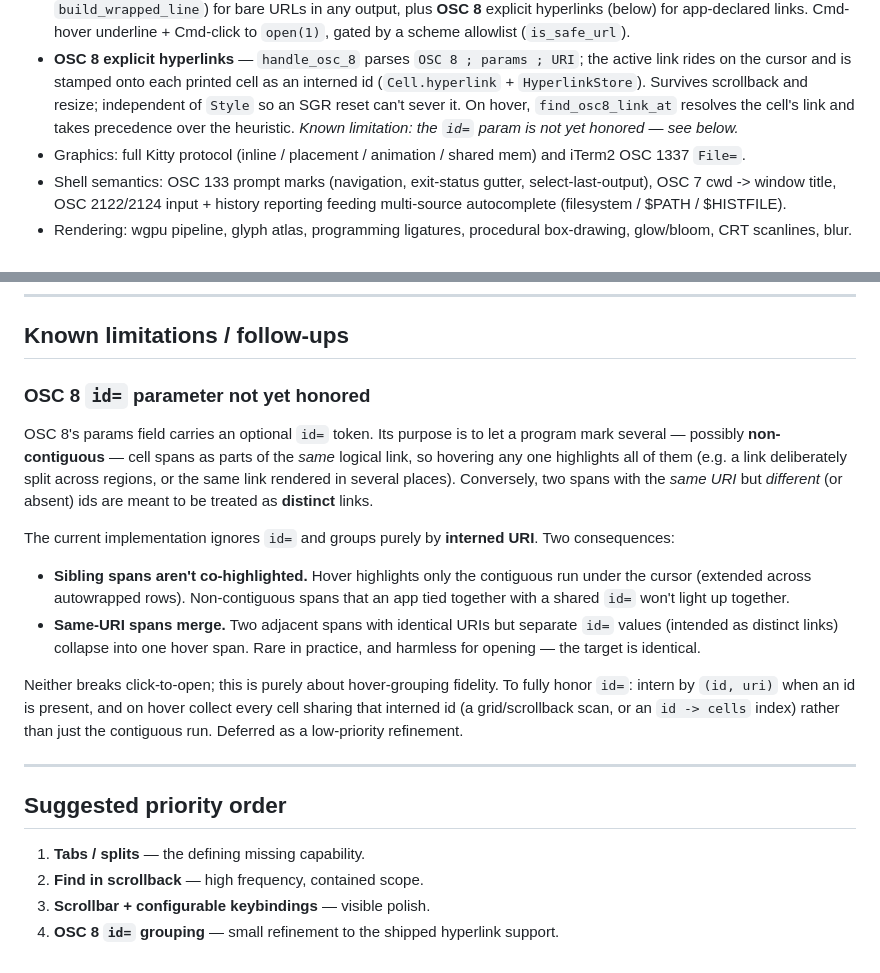
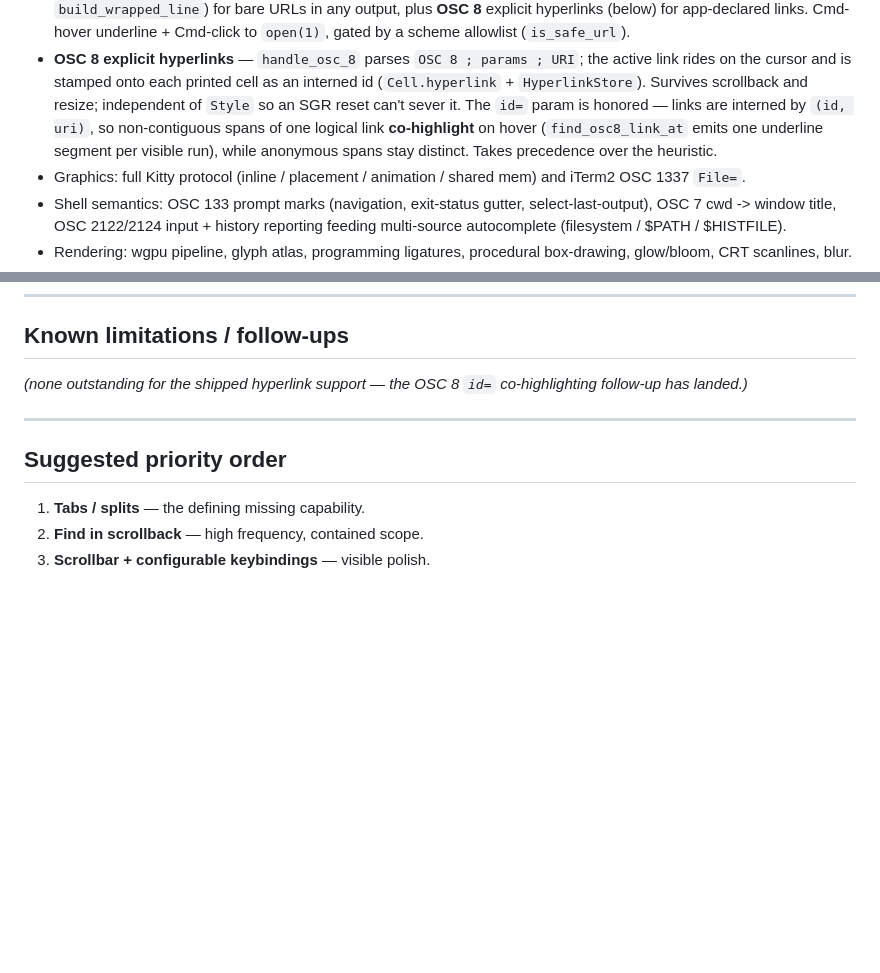
Before and after one commit to ryanfrawley/yutani, a Markdown page: FEATURES.md, 2 parts joined by grey strips. Rendered like a GitHub page; blank space fills up the shorter version.

Commit message:
docs: mark OSC 8 id= co-highlighting as implemented
The id= grouping follow-up landed (interned by (id, uri); non-contiguous
sibling spans co-highlight on hover via per-run segments). Update the
OSC 8 bullet, clear the "Known limitations" section, and drop the item
from the priority order.

Co-Authored-By: Claude Opus 4.7 (1M context) <noreply@anthropic.com>

```diff
--- a/FEATURES.md
+++ b/FEATURES.md
@@ -20,9 +20,11 @@ started.
 - **OSC 8 explicit hyperlinks** — `handle_osc_8` parses `OSC 8 ; params ; URI`;
   the active link rides on the cursor and is stamped onto each printed cell as
   an interned id (`Cell.hyperlink` + `HyperlinkStore`). Survives scrollback and
-  resize; independent of `Style` so an SGR reset can't sever it. On hover,
-  `find_osc8_link_at` resolves the cell's link and takes precedence over the
-  heuristic. *Known limitation: the `id=` param is not yet honored — see below.*
+  resize; independent of `Style` so an SGR reset can't sever it. The `id=`
+  param is honored — links are interned by `(id, uri)`, so non-contiguous
+  spans of one logical link **co-highlight** on hover (`find_osc8_link_at`
+  emits one underline segment per visible run), while anonymous spans stay
+  distinct. Takes precedence over the heuristic.
 - Graphics: full Kitty protocol (inline / placement / animation / shared mem)
   and iTerm2 OSC 1337 `File=`.
 - Shell semantics: OSC 133 prompt marks (navigation, exit-status gutter,
@@ -90,29 +92,8 @@ this is low priority — listed for completeness.
 
 ## Known limitations / follow-ups
 
-### OSC 8 `id=` parameter not yet honored
-OSC 8's params field carries an optional `id=` token. Its purpose is to let a
-program mark several — possibly **non-contiguous** — cell spans as parts of the
-*same* logical link, so hovering any one highlights all of them (e.g. a link
-deliberately split across regions, or the same link rendered in several
-places). Conversely, two spans with the *same URI* but *different* (or absent)
-ids are meant to be treated as **distinct** links.
-
-The current implementation ignores `id=` and groups purely by **interned URI**.
-Two consequences:
-
-- **Sibling spans aren't co-highlighted.** Hover highlights only the contiguous
-  run under the cursor (extended across autowrapped rows). Non-contiguous spans
-  that an app tied together with a shared `id=` won't light up together.
-- **Same-URI spans merge.** Two adjacent spans with identical URIs but separate
-  `id=` values (intended as distinct links) collapse into one hover span. Rare
-  in practice, and harmless for opening — the target is identical.
-
-Neither breaks click-to-open; this is purely about hover-grouping fidelity.
-To fully honor `id=`: intern by `(id, uri)` when an id is present, and on hover
-collect every cell sharing that interned id (a grid/scrollback scan, or an
-`id -> cells` index) rather than just the contiguous run. Deferred as a
-low-priority refinement.
+*(none outstanding for the shipped hyperlink support — the OSC 8 `id=`
+co-highlighting follow-up has landed.)*
 
 ---
 
@@ -121,4 +102,3 @@ low-priority refinement.
 1. **Tabs / splits** — the defining missing capability.
 2. **Find in scrollback** — high frequency, contained scope.
 3. **Scrollbar + configurable keybindings** — visible polish.
-4. **OSC 8 `id=` grouping** — small refinement to the shipped hyperlink support.
```
